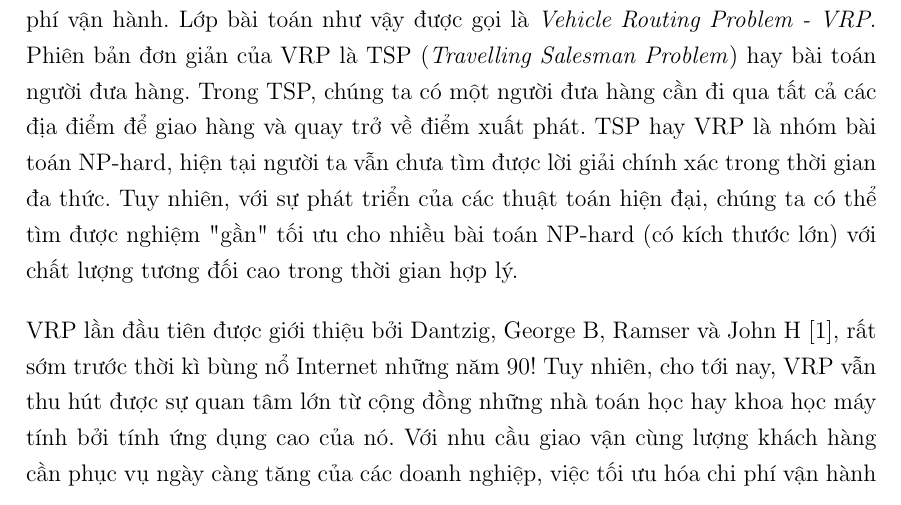
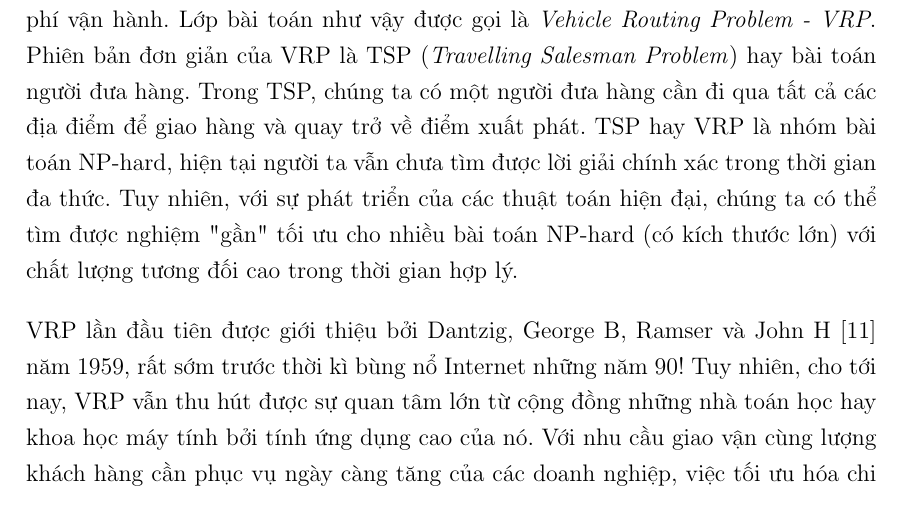
Before and after one commit to batman0911/master_thesis, a LaTeX thesis (thesis.tex, which reads isthesis.cls, sections/introduction.tex): part of page 10 of 79, cut so that both start at the same text. Compiled offline with pdfLaTeX.

Commit message:
reorder references

```diff
--- a/isthesis.cls
+++ b/isthesis.cls
@@ -113,8 +113,27 @@
 \RequirePackage[
     style=ieee,
     backend=biber,
-    sortlocale=en_US]
+    natbib=true,
+    sorting=nyt]
     {biblatex}
+
+% \usepackage[style=ieee, sorting=nyt, backend=biber]{biblatex}
+
+% % Define a custom sorting scheme to sort by author name
+\DeclareSortingScheme{thesis}{
+    \sort{
+    \field{author}
+    }
+    \sort{
+    \field{title}
+    }
+    \sort{
+    \field{year}
+    }
+}
+
+% Use the custom sorting scheme
+\ExecuteBibliographyOptions{sorting=thesis}
 
 % Advanced page layout
 \RequirePackage{geometry}
--- a/sections/introduction.tex
+++ b/sections/introduction.tex
@@ -8,7 +8,7 @@ Từ những thập niên 90 của thế kỉ trước, thời kì bùng nổ c
 
 Một trong những bài toán quan trọng nhất của logistic là bài toán vận tải hay định tuyến xe (hay người giao hàng). Với lượng xe có tải trọng hữu hạn, chúng ta cần định tuyến các xe này để giao hàng cho khách hàng ở các địa điểm khác nhau từ kho. Mục tiêu là tối ưu tổng quãng đường di chuyển của tất cả các xe để giảm chi phí vận hành. Lớp bài toán như vậy được gọi là \textit{Vehicle Routing Problem - VRP}. Phiên bản đơn giản của VRP là TSP (\textit{Travelling Salesman Problem}) hay bài toán người đưa hàng. Trong TSP, chúng ta có một người đưa hàng cần đi qua tất cả các địa điểm để giao hàng và quay trở về điểm xuất phát. TSP hay VRP là nhóm bài toán NP-hard, hiện tại người ta vẫn chưa tìm được lời giải chính xác trong thời gian đa thức. Tuy nhiên, với sự phát triển của các thuật toán hiện đại, chúng ta có thể tìm được nghiệm "gần" tối ưu cho nhiều bài toán NP-hard (có kích thước lớn) với chất lượng tương đối cao trong thời gian hợp lý.
 
-VRP lần đầu tiên được giới thiệu bởi Dantzig, George B, Ramser và John H \cite{dantzig1959truck}, rất sớm trước thời kì bùng nổ Internet những năm 90! Tuy nhiên, cho tới nay, VRP vẫn thu hút được sự quan tâm lớn từ cộng đồng những nhà toán học hay khoa học máy tính bởi tính ứng dụng cao của nó. Với nhu cầu giao vận cùng lượng khách hàng cần phục vụ ngày càng tăng của các doanh nghiệp, việc tối ưu hóa chi phí vận hành là một vấn đề cấp thiết. Nhiều doanh nghiệp đã ứng dụng việc định tuyến tự động thay vì để tài xế tự tìm đường thủ công khi giao hàng như trước đây, thế nên việc tìm ra các tuyến đường "gần" tối ưu cần diễn ra nhanh chóng để tránh người giao hàng, hay lái xe phải chờ lâu để có được lộ trình cần thiết trước khi thực hiện giao hàng.
+VRP lần đầu tiên được giới thiệu bởi Dantzig, George B, Ramser và John H \cite{dantzig1959truck} năm 1959, rất sớm trước thời kì bùng nổ Internet những năm 90! Tuy nhiên, cho tới nay, VRP vẫn thu hút được sự quan tâm lớn từ cộng đồng những nhà toán học hay khoa học máy tính bởi tính ứng dụng cao của nó. Với nhu cầu giao vận cùng lượng khách hàng cần phục vụ ngày càng tăng của các doanh nghiệp, việc tối ưu hóa chi phí vận hành là một vấn đề cấp thiết. Nhiều doanh nghiệp đã ứng dụng việc định tuyến tự động thay vì để tài xế tự tìm đường thủ công khi giao hàng như trước đây, thế nên việc tìm ra các tuyến đường "gần" tối ưu cần diễn ra nhanh chóng để tránh người giao hàng, hay lái xe phải chờ lâu để có được lộ trình cần thiết trước khi thực hiện giao hàng.
 
 Trong luận văn này, tác giả nghiên cứu mô hình toán học của VRP cùng các biến thể của nó và các thuật toán giải quyết bài toán này. Tác giả sử dụng thuật toán ALNS (\textit{Adaptive Large Neighborhood Search - S. Ropke và D. Pisinger} \cite{ropke2006adaptive}) làm thuật toán cơ sở cho các thực nghiệm. ALNS được phát triển dựa trên LNS - \textit{Large Neighbourhood Search - Shaw \cite{shaw1997new} \cite{shaw1998using}}. Hiệu năng và chất lượng nghiệm của ALNS được đánh giá trên các tập dữ liệu thực tế với số lượng yêu cầu (khách hàng) từ nhỏ tới rất lớn. Tác giả đề xuất một thuật toán hủy mới cho ALNS gọi là \textit{Xóa tuyến tệ} (\textit{Bad Route Removal}) giúp giảm số xe sử dụng một cách nhanh chóng. Thêm vào đó, tác giả cũng đề xuất một hiệu chỉnh cho việc tự động điều chỉnh trọng số lựa chọn thuật toán trong ALNS giúp tăng hiệu năng và tiết kiệm tài nguyên so với ALNS gốc một cách đáng kể, thuật toán được đặt tên là B-ALNS (\textit{Boosted - Adaptive Large Neighborhood Search}). Trong thực nghiệm với tập dữ liệu rất lớn với $1000$ yêu cầu, B-ALNS tiết kiệm đến $75\%$ tài nguyên so với ALNS gốc, khi sử dụng cùng một lượng tài nguyên, B-ALNS đạt được kết quả tốt hơn ALNS gốc đến $30\%$ trong thời gian chạy ban đầu của thuật toán.
 
```
Also changed, not shown: thesis.tex (+1 -1 lines), thesis.pdf.
